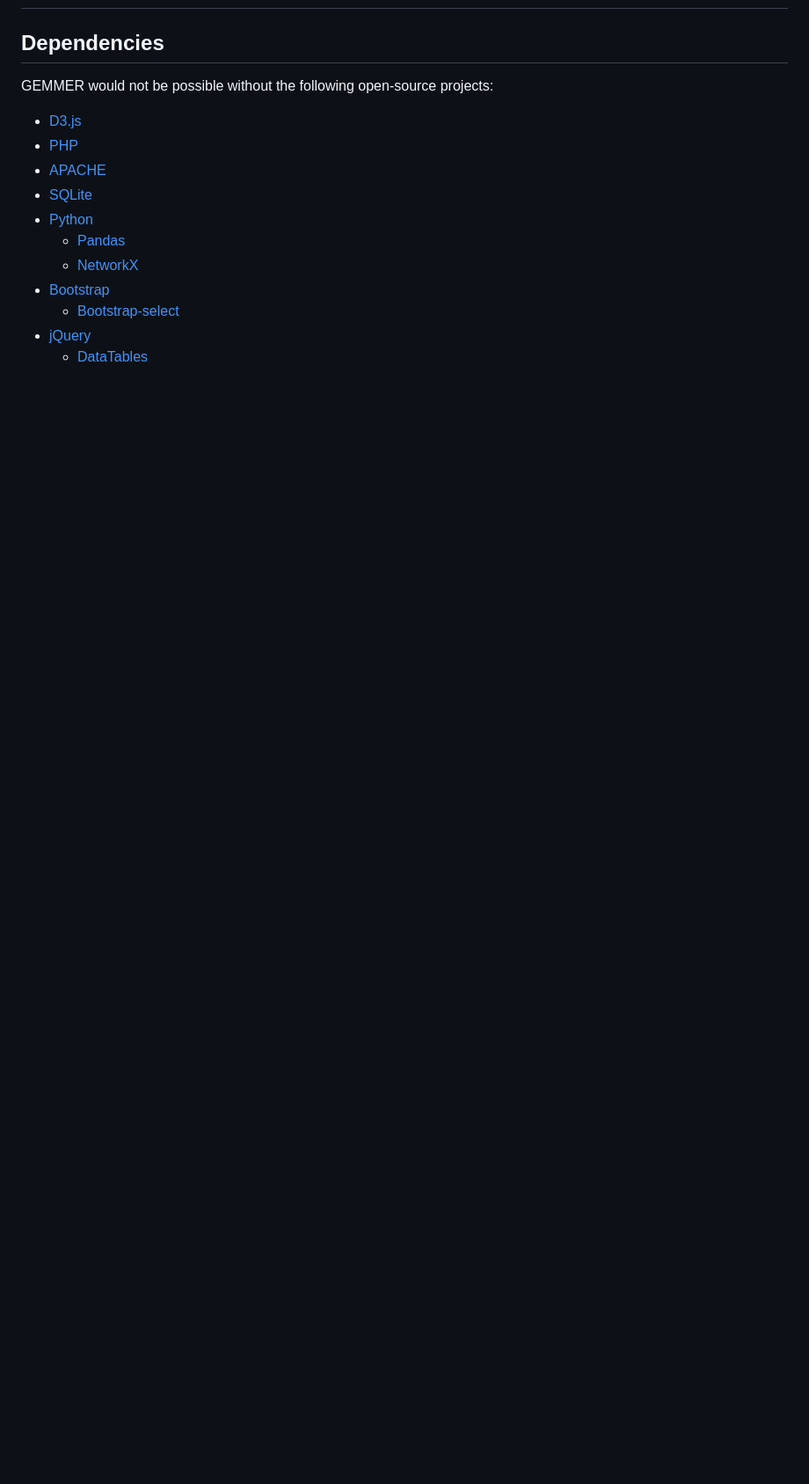
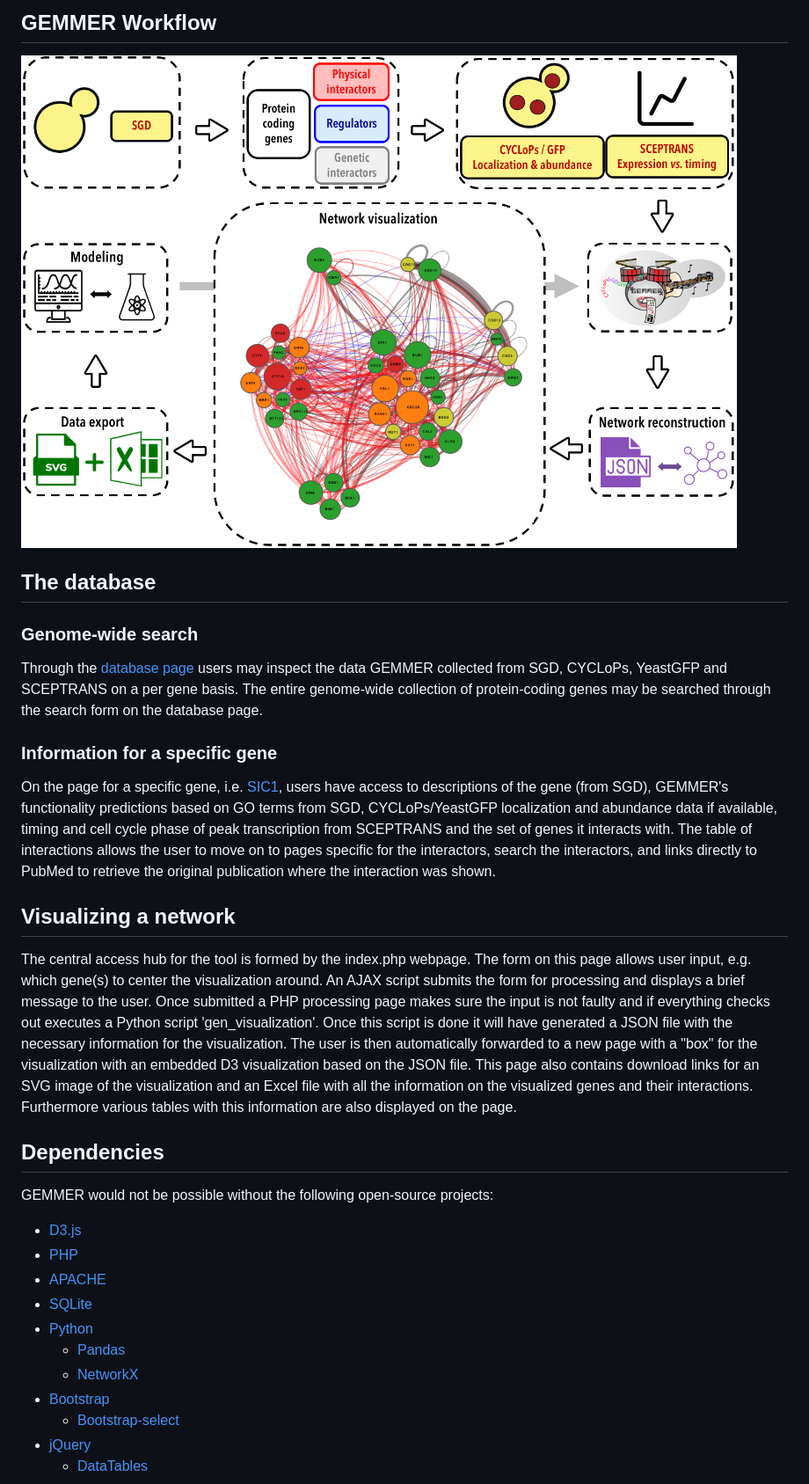
Before and after one commit to barberislab/GEMMER, a Markdown page: GEMMER_documentation.md, the part around the change printed below. Shown: that part at 88% size. Drawn GitHub-style; pictures changed too: img/GEMMER_workflow.png; blank space fills up the shorter version.

```diff
--- a/GEMMER_documentation.md
+++ b/GEMMER_documentation.md
@@ -2,3 +19,43 @@
+## GEMMER Workflow
+![Workflow](img/GEMMER_workflow.png)
+
+## The database
+### Genome-wide search
+Through the [database page](index.php?id=database) users may inspect the data GEMMER collected from SGD, CYCLoPs, YeastGFP and SCEPTRANS on a per gene basis. The entire genome-wide collection of protein-coding genes may be searched through the search form on the database page.
+
+### Information for a specific gene
+On the page for a specific gene, i.e. [SIC1](index.php?id=database&gene=SIC1), users have access to descriptions of the gene (from SGD), GEMMER's functionality predictions based on GO terms from SGD, CYCLoPs/YeastGFP localization and abundance data if available, timing and cell cycle phase of peak transcription from SCEPTRANS and the set of genes it interacts with. The table of interactions allows the user to move on to pages specific for the interactors, search the interactors, and links directly to PubMed to retrieve the original publication where the interaction was shown.
+
+## Visualizing a network
+The central access hub for the tool is formed by the index.php webpage. The form on this page allows user input, e.g. which gene(s) to center the visualization around. An AJAX script submits the form for processing and displays a brief message to the user. Once submitted a PHP processing page makes sure the input is not faulty and if everything checks out executes a Python script 'gen_visualization'. Once this script is done it will have generated a JSON file with the necessary information for the visualization. The user is then automatically forwarded to a new page with a "box" for the visualization with an embedded D3 visualization based on the JSON file. This page also contains download links for an SVG image of the visualization and an Excel file with all the information on the visualized genes and their
+interactions. Furthermore various tables with this information are also displayed on the page.
+
+<!-- ### The form (basic)
+![Basic form input](img/input_form_basic.png)
+
+### The form (advanced)
+![Advanced form input](img/input_form_advanced.png)
+
+### The visualization page and output
+
+
+### Exporting the image
+
+
+### Exporting the data in Excel format
+
+### Visualizing multiple genes together -->
+
+
+<!--
+## Back-end details
+### D3js
+For drawing the visualization we make use of D3js.
+[d3js](http://d3js.org) is a JavaScript library for manipulating documents based on data.
+The library enables stunning client-side visualization inside the webbrowser.
+Commonly in science-related websites (and possibly many others), users need to save the generated
+visualization in vectorized format (e.g. PDF), to be able to incorporate the graphics in presentation or publications. -->
+
 
 ## Dependencies
 GEMMER would not be possible without the following open-source projects:
```
Also changed, not shown: other parts of GEMMER_documentation.md (+17 -69 lines), img/workflow_old.jpg (deleted), 7 other files.
